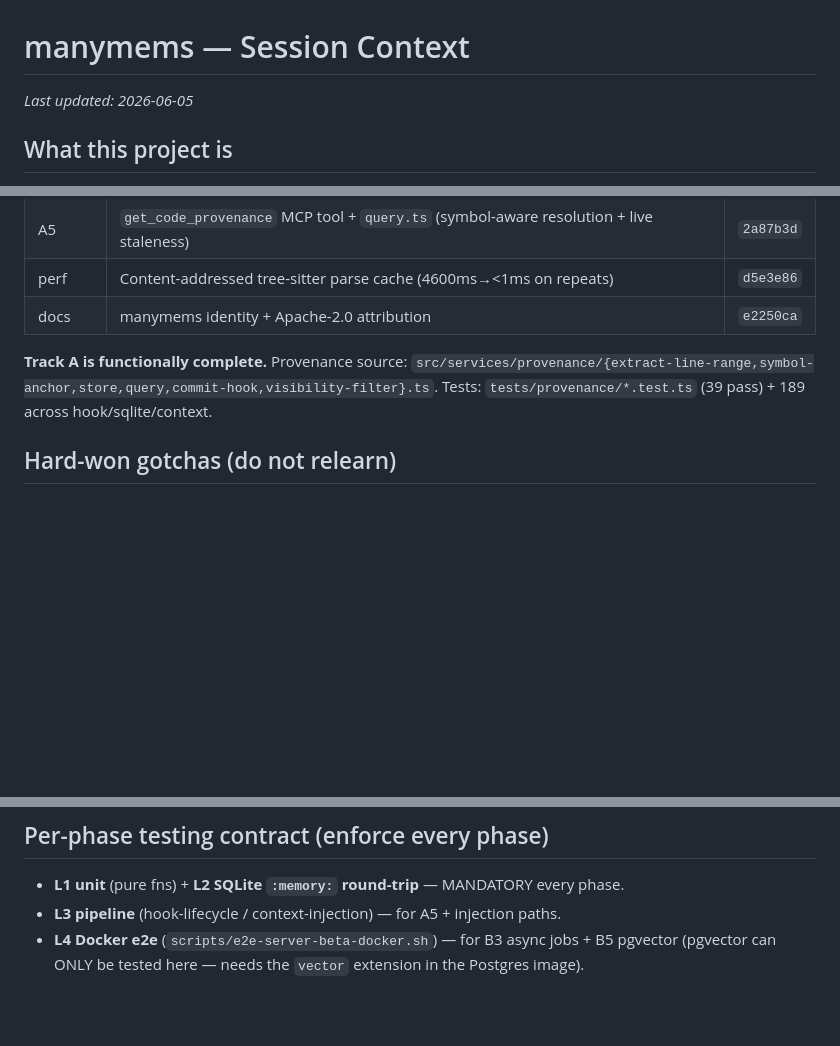
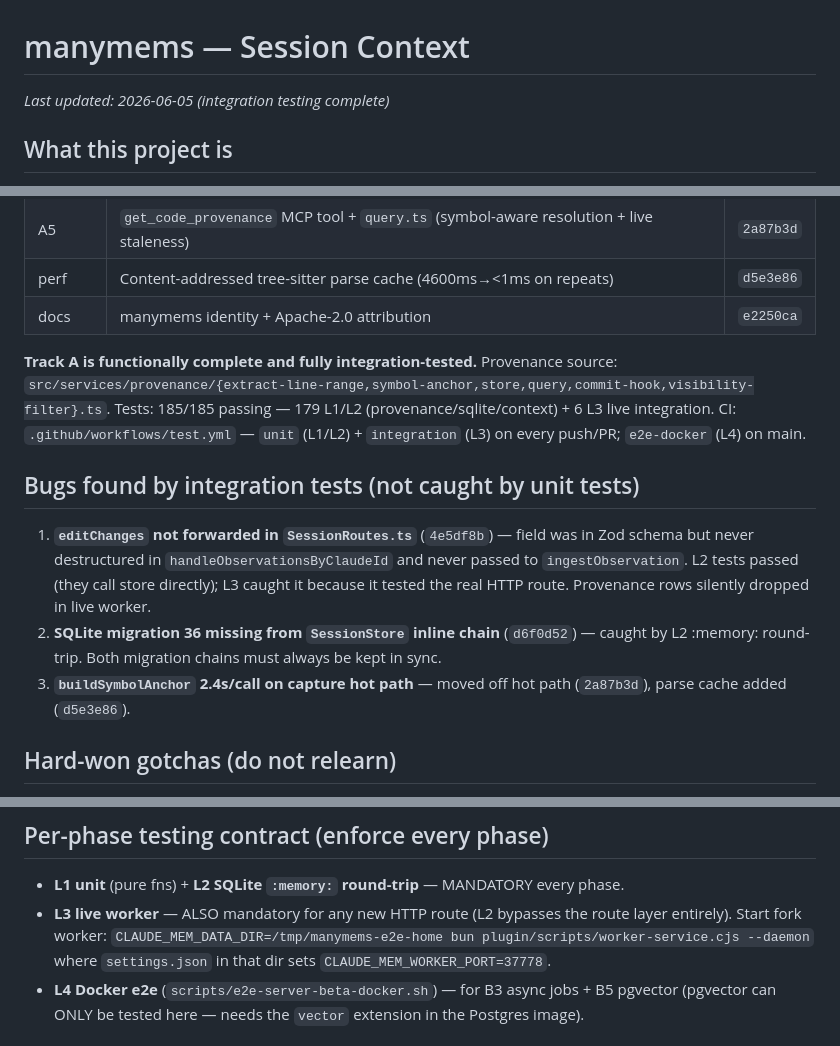
Before and after one commit to chicago-joe/manymems, a Markdown page: .claude/session-context.md, 3 parts joined by grey strips. Drawn GitHub-style; blank space fills up the shorter version.

Commit message:
docs: update session-context with integration test results and CI
- 185/185 tests passing (179 L1/L2 + 6 L3 live integration)
- Bug log: editChanges not forwarded in SessionRoutes.ts (fixed 4e5df8b)
- L3 now mandatory for any new HTTP route (L2 bypasses route layer)
- Worker start command documented for cross-machine resume
- GitHub Actions CI workflow live at .github/workflows/test.yml
- Test results report at C:\Users\jloss\Downloads\manymems-test-results.md

Co-Authored-By: Claude Opus 4.8 (1M context) <noreply@anthropic.com>

```diff
--- a/.claude/session-context.md
+++ b/.claude/session-context.md
@@ -1,6 +1,6 @@
 # manymems — Session Context
 
-_Last updated: 2026-06-05_
+_Last updated: 2026-06-05 (integration testing complete)_
 
 ## What this project is
 
@@ -41,8 +41,15 @@ Master plan: `plans/00-team-intent-memory-master-plan.md` (12 phases, with verif
 | perf | Content-addressed tree-sitter parse cache (4600ms→<1ms on repeats) | `d5e3e86` |
 | docs | manymems identity + Apache-2.0 attribution | `e2250ca` |
 
-**Track A is functionally complete.** Provenance source: `src/services/provenance/{extract-line-range,symbol-anchor,store,query,commit-hook,visibility-filter}.ts`.
-Tests: `tests/provenance/*.test.ts` (39 pass) + 189 across hook/sqlite/context.
+**Track A is functionally complete and fully integration-tested.** Provenance source: `src/services/provenance/{extract-line-range,symbol-anchor,store,query,commit-hook,visibility-filter}.ts`.
+Tests: 185/185 passing — 179 L1/L2 (provenance/sqlite/context) + 6 L3 live integration.
+CI: `.github/workflows/test.yml` — `unit` (L1/L2) + `integration` (L3) on every push/PR; `e2e-docker` (L4) on main.
+
+## Bugs found by integration tests (not caught by unit tests)
+
+1. **`editChanges` not forwarded in `SessionRoutes.ts`** (`4e5df8b`) — field was in Zod schema but never destructured in `handleObservationsByClaudeId` and never passed to `ingestObservation`. L2 tests passed (they call store directly); L3 caught it because it tested the real HTTP route. Provenance rows silently dropped in live worker.
+2. **SQLite migration 36 missing from `SessionStore` inline chain** (`d6f0d52`) — caught by L2 :memory: round-trip. Both migration chains must always be kept in sync.
+3. **`buildSymbolAnchor` 2.4s/call on capture hot path** — moved off hot path (`2a87b3d`), parse cache added (`d5e3e86`).
 
 ## Hard-won gotchas (do not relearn)
 
@@ -61,7 +68,7 @@ Tests: `tests/provenance/*.test.ts` (39 pass) + 189 across hook/sqlite/context.
 ## Per-phase testing contract (enforce every phase)
 
 - **L1 unit** (pure fns) + **L2 SQLite `:memory:` round-trip** — MANDATORY every phase.
-- **L3 pipeline** (hook-lifecycle / context-injection) — for A5 + injection paths.
+- **L3 live worker** — ALSO mandatory for any new HTTP route (L2 bypasses the route layer entirely). Start fork worker: `CLAUDE_MEM_DATA_DIR=/tmp/manymems-e2e-home bun plugin/scripts/worker-service.cjs --daemon` where `settings.json` in that dir sets `CLAUDE_MEM_WORKER_PORT=37778`.
 - **L4 Docker e2e** (`scripts/e2e-server-beta-docker.sh`) — for B3 async jobs + B5 pgvector
   (pgvector can ONLY be tested here — needs the `vector` extension in the Postgres image).
 
```
Also changed, not shown: other parts of .claude/session-context.md (+0 -1 lines).
